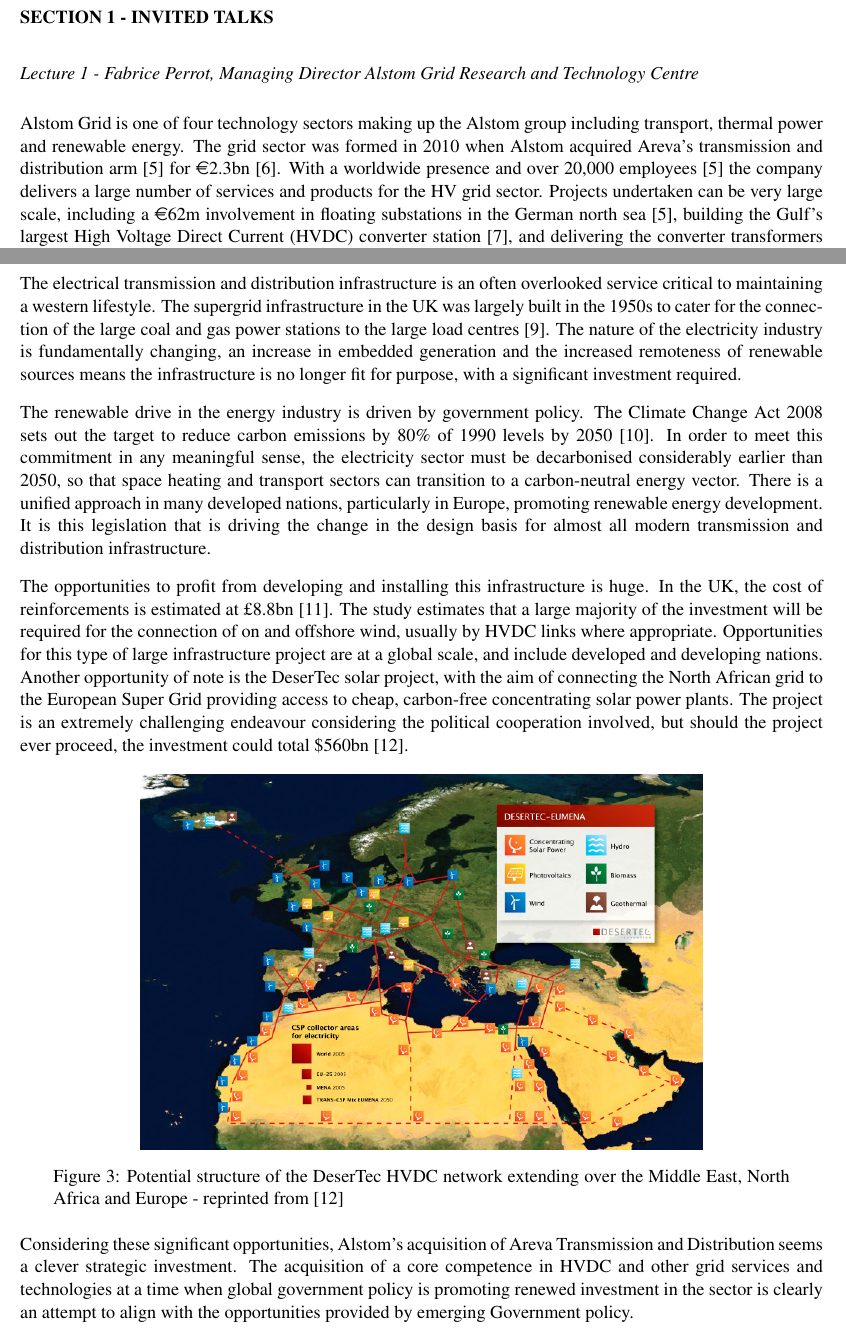
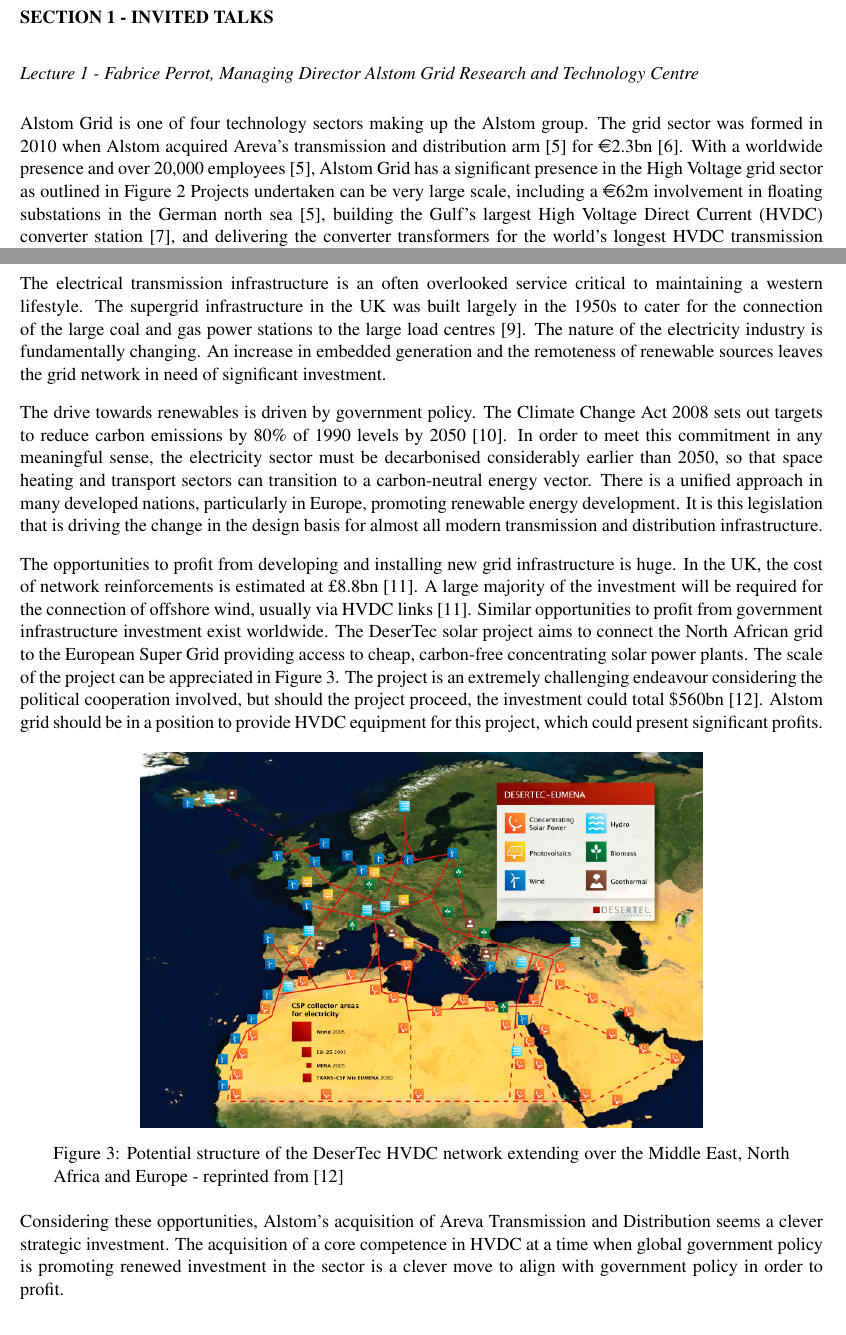
Before and after one commit to TheSmiff/ELEC6049, a LaTeX document (Report3/Report.tex, which reads Report3/Lecture1.tex): two parts of pages 2 and 3 of 14, joined at a grey line, cut so that both start at the same text. Compiled offline with pdfLaTeX.

Commit message:
Reviewed Alstom Grid bit. #29 Just a few spelling changes and making sure the figure is adequately referenced.

```diff
--- a/Report3/Lecture1.tex
+++ b/Report3/Lecture1.tex
@@ -3,9 +3,9 @@
 \phantomsection
 \addcontentsline{toc}{subsection}{Lecture 1 - Fabrice Perrot, Alstom}
 \subsect{Lecture 1 - Fabrice Perrot, Managing Director Alstom Grid Research and Technology Centre}
-Alstom Grid is one of four technology sectors making up the Alstom group including transport, thermal power and renewable energy.
+Alstom Grid is one of four technology sectors making up the Alstom group.
 The grid sector was formed in 2010 when Alstom acquired Areva's transmission and distribution arm \cite{AlstomGridInfo} for \euro2.3bn \cite{AlstomAreva}.
-With a worldwide presence and over 20,000 employees \cite{AlstomGridInfo} the company delivers a large number of services and products for the HV grid sector.
+With a worldwide presence and over 20,000 employees \cite{AlstomGridInfo}, Alstom Grid has a significant presence in the High Voltage grid sector as outlined in Figure \ref{figure:AlstomGrid}
 Projects undertaken can be very large scale, including a \euro62m involvement in floating substations in the German north sea \cite{AlstomGridInfo}, building the Gulf's largest High Voltage Direct Current (HVDC) converter station \cite{AlstomGulf}, and delivering the converter transformers for the world's longest HVDC transmission scheme at Rio Madeira in Brazil \cite{AlstomRio}.
 
 \begin{figure}[!h]
@@ -15,22 +15,25 @@
 \label{figure:AlstomGrid}
 \end{figure}
 
-The electrical transmission and distribution infrastructure is an often overlooked service critical to maintaining a western lifestyle.
-The supergrid infrastructure in the UK was largely built in the 1950s to cater for the connection of the large coal and gas power stations to the large load centres \cite{NationalGrid75}.
-The nature of the electricity industry is fundamentally changing, an increase in embedded generation and the increased remoteness of renewable sources means the infrastructure is no longer fit for purpose, with a significant investment required.
+The electrical transmission infrastructure is an often overlooked service critical to maintaining a western lifestyle.
+The supergrid infrastructure in the UK was built largely in the 1950s to cater for the connection of the large coal and gas power stations to the large load centres \cite{NationalGrid75}.
+The nature of the electricity industry is fundamentally changing.
+An increase in embedded generation and the remoteness of renewable sources leaves the grid network in need of significant investment.
 
-The renewable drive in the energy industry is driven by government policy.
-The Climate Change Act 2008 sets out the target to reduce carbon emissions by 80\% of 1990 levels by 2050 \cite{ClimateChangeAct08}.
+The drive towards renewables is driven by government policy.
+The Climate Change Act 2008 sets out targets to reduce carbon emissions by 80\% of 1990 levels by 2050 \cite{ClimateChangeAct08}.
 In order to meet this commitment in any meaningful sense, the electricity sector must be decarbonised considerably earlier than 2050, so that space heating and transport sectors can transition to a carbon-neutral energy vector.
 There is a unified approach in many developed nations, particularly in Europe, promoting renewable energy development.
 It is this legislation that is driving the change in the design basis for almost all modern transmission and distribution infrastructure.
 
-The opportunities to profit from developing and installing this infrastructure is huge.
-In the UK, the cost of reinforcements is estimated at \pounds8.8bn \cite{NetworkStrategyGroup}.
-The study estimates that a large majority of the investment will be required for the connection of on and offshore wind, usually by HVDC links where appropriate.
-Opportunities for this type of large infrastructure project are at a global scale, and include developed and developing nations.
-Another opportunity of note is the DeserTec solar project, with the aim of connecting the North African grid to the European Super Grid providing access to cheap, carbon-free concentrating solar power plants.
-The project is an extremely challenging endeavour considering the political cooperation involved, but should the project ever proceed, the investment could total \$560bn \cite{DesertTec}.
+The opportunities to profit from developing and installing new grid infrastructure is huge.
+In the UK, the cost of network reinforcements is estimated at \pounds8.8bn \cite{NetworkStrategyGroup}.
+A large majority of the investment will be required for the connection of offshore wind, usually via HVDC links \cite{NetworkStrategyGroup}.
+Similar opportunities to profit from government infrastructure investment exist worldwide.
+The DeserTec solar project aims to connect the North African grid to the European Super Grid providing access to cheap, carbon-free concentrating solar power plants.
+The scale of the project can be appreciated in Figure \ref{figure:Desertec}.
+The project is an extremely challenging endeavour considering the political cooperation involved, but should the project proceed, the investment could total \$560bn \cite{DesertTec}.
+Alstom grid should be in a position to provide HVDC equipment for this project, which could present significant profits.
 
 \begin{figure}[!h]
 \centering
@@ -39,5 +42,5 @@
 \label{figure:Desertec}
 \end{figure}
 
-Considering these significant opportunities, Alstom's acquisition of Areva Transmission and Distribution seems a clever strategic investment.
-The acquisition of a core competence in HVDC and other grid services and technologies at a time when global government policy is promoting renewed investment in the sector is clearly an attempt to align with the opportunities provided by emerging Government policy.
+Considering these opportunities, Alstom's acquisition of Areva Transmission and Distribution seems a clever strategic investment.
+The acquisition of a core competence in HVDC at a time when global government policy is promoting renewed investment in the sector is a clever move to align with government policy in order to profit.
```
